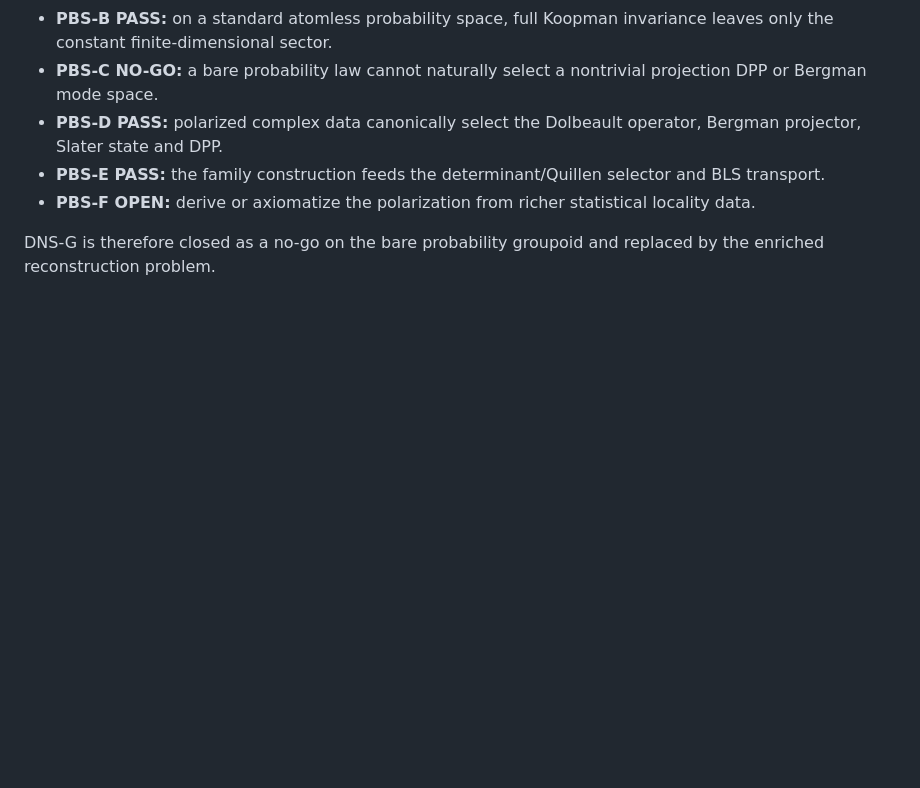
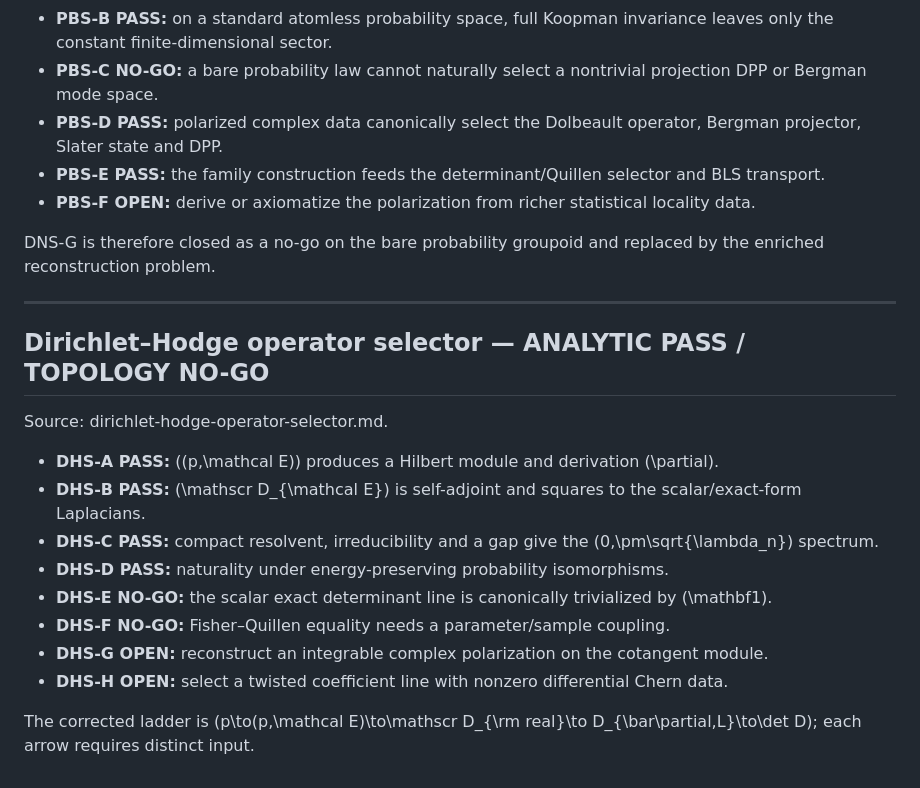
Before and after one commit to HHagino/hhagino.github.io, a Markdown page: fcig/ROADMAP.md, the part around the change. Rendered like a GitHub page; blank space fills up the shorter version.

Commit message:
fcig: update Dirichlet selector gate in fcig/ROADMAP.md

```diff
--- a/fcig/ROADMAP.md
+++ b/fcig/ROADMAP.md
@@ -587,3 +587,20 @@ Source: `probability-only-bergman-selector-no-go.md`.
 - **PBS-F OPEN:** derive or axiomatize the polarization from richer statistical locality data.
 
 DNS-G is therefore closed as a no-go on the bare probability groupoid and replaced by the enriched reconstruction problem.
+
+---
+
+## Dirichlet–Hodge operator selector — ANALYTIC PASS / TOPOLOGY NO-GO
+
+Source: dirichlet-hodge-operator-selector.md.
+
+- **DHS-A PASS:** \((p,\mathcal E)\) produces a Hilbert module and derivation \(\partial\).
+- **DHS-B PASS:** \(\mathscr D_{\mathcal E}\) is self-adjoint and squares to the scalar/exact-form Laplacians.
+- **DHS-C PASS:** compact resolvent, irreducibility and a gap give the \(0,\pm\sqrt{\lambda_n}\) spectrum.
+- **DHS-D PASS:** naturality under energy-preserving probability isomorphisms.
+- **DHS-E NO-GO:** the scalar exact determinant line is canonically trivialized by \(\mathbf1\).
+- **DHS-F NO-GO:** Fisher–Quillen equality needs a parameter/sample coupling.
+- **DHS-G OPEN:** reconstruct an integrable complex polarization on the cotangent module.
+- **DHS-H OPEN:** select a twisted coefficient line with nonzero differential Chern data.
+
+The corrected ladder is \(p\to(p,\mathcal E)\to\mathscr D_{\rm real}\to D_{\bar\partial,L}\to\det D\); each arrow requires distinct input.
```
